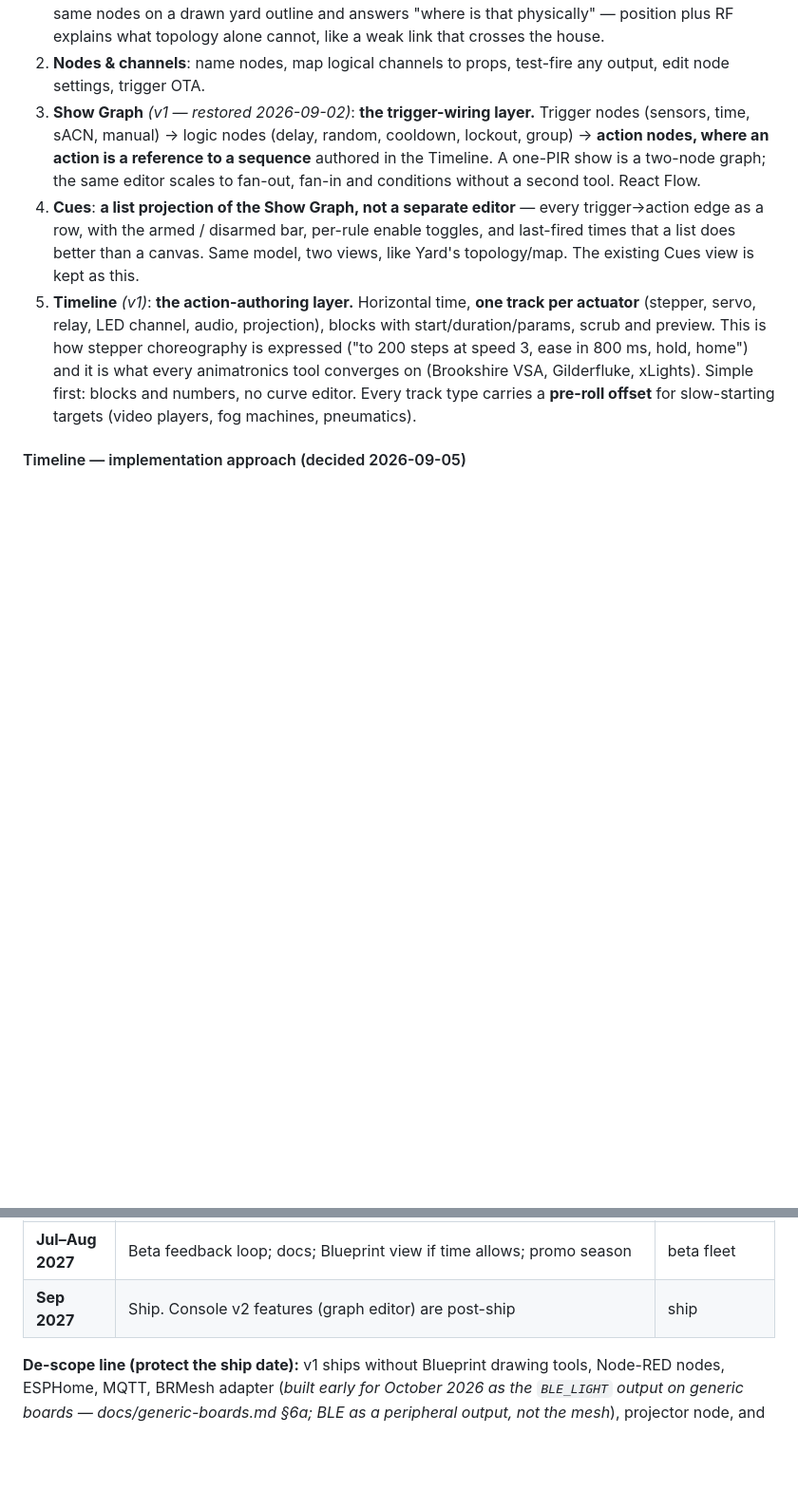
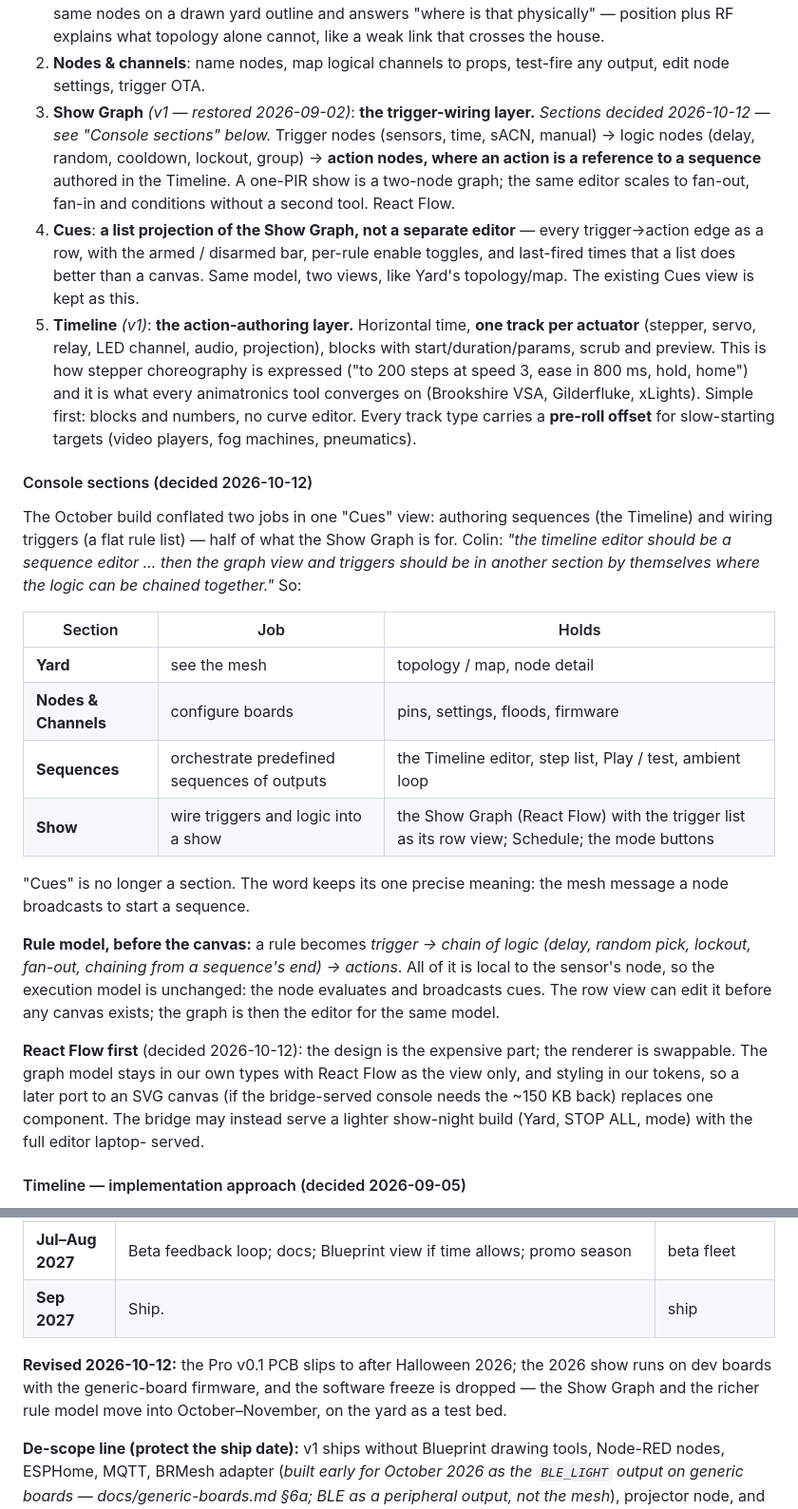
Before and after one commit to mrwillson2u/propmesh, a Markdown page: docs/software-plan.md, 2 parts joined by grey strips. Shown at 95% size. Drawn GitHub-style; blank space fills up the shorter version.

Commit message:
Plan: PCB after Halloween, software freeze dropped; console sections Sequences / Show; React Flow first
Co-Authored-By: Claude Fable 5.1 <noreply@anthropic.com>

```diff
--- a/docs/software-plan.md
+++ b/docs/software-plan.md
@@ -445,7 +445,7 @@ reflash) is a later option. Bundle size is checked in CI.
 2. **Nodes & channels**: name nodes, map logical channels to props,
    test-fire any output, edit node settings, trigger OTA.
 3. **Show Graph** *(v1 — restored 2026-09-02)*: **the trigger-wiring
-   layer.** Trigger nodes (sensors, time, sACN, manual) → logic nodes
+   layer.** *Sections decided 2026-10-12 — see "Console sections" below.* Trigger nodes (sensors, time, sACN, manual) → logic nodes
    (delay, random, cooldown, lockout, group) → **action nodes, where an
    action is a reference to a sequence** authored in the Timeline. A
    one-PIR show is a two-node graph; the same editor scales to fan-out,
@@ -464,6 +464,39 @@ reflash) is a later option. Bundle size is checked in CI.
    Gilderfluke, xLights). Simple first: blocks and numbers, no curve
    editor. Every track type carries a **pre-roll offset** for
    slow-starting targets (video players, fog machines, pneumatics).
+
+#### Console sections (decided 2026-10-12)
+
+The October build conflated two jobs in one "Cues" view: authoring
+sequences (the Timeline) and wiring triggers (a flat rule list) — half
+of what the Show Graph is for. Colin: *"the timeline editor should be a
+sequence editor … then the graph view and triggers should be in another
+section by themselves where the logic can be chained together."* So:
+
+| Section | Job | Holds |
+|---|---|---|
+| **Yard** | see the mesh | topology / map, node detail |
+| **Nodes & Channels** | configure boards | pins, settings, floods, firmware |
+| **Sequences** | orchestrate predefined sequences of outputs | the Timeline editor, step list, Play / test, ambient loop |
+| **Show** | wire triggers and logic into a show | the Show Graph (React Flow) with the trigger list as its row view; Schedule; the mode buttons |
+
+"Cues" is no longer a section. The word keeps its one precise meaning:
+the mesh message a node broadcasts to start a sequence.
+
+**Rule model, before the canvas:** a rule becomes *trigger → chain of
+logic (delay, random pick, lockout, fan-out, chaining from a sequence's
+end) → actions*. All of it is local to the sensor's node, so the
+execution model is unchanged: the node evaluates and broadcasts cues.
+The row view can edit it before any canvas exists; the graph is then
+the editor for the same model.
+
+**React Flow first** (decided 2026-10-12): the design is the expensive
+part; the renderer is swappable. The graph model stays in our own types
+with React Flow as the view only, and styling in our tokens, so a later
+port to an SVG canvas (if the bridge-served console needs the ~150 KB
+back) replaces one component. The bridge may instead serve a lighter
+show-night build (Yard, STOP ALL, mode) with the full editor laptop-
+served.
 
 #### Timeline — implementation approach (decided 2026-09-05)
 
@@ -598,7 +631,12 @@ Sep 2026, field season Oct 2026, Mini v0.1 Nov–Dec, launch Sep 2027.
 | **Mar–Apr 2027** | sACN ingress + xLights smoke test; Nodes & Channels view; Cues view; mesh OTA | v0.2 |
 | **May–Jun 2027** | Hardening for beta: Mini sleep current, sync accuracy, OTA reliability; fogger profile end-to-end; beta ships | beta fleet |
 | **Jul–Aug 2027** | Beta feedback loop; docs; Blueprint view if time allows; promo season | beta fleet |
-| **Sep 2027** | Ship. Console v2 features (graph editor) are post-ship | ship |
+| **Sep 2027** | Ship. | ship |
+
+**Revised 2026-10-12:** the Pro v0.1 PCB slips to after Halloween 2026;
+the 2026 show runs on dev boards with the generic-board firmware, and
+the software freeze is dropped — the Show Graph and the richer rule
+model move into October–November, on the yard as a test bed.
 
 **De-scope line (protect the ship date):** v1 ships without Blueprint
 drawing tools, Node-RED nodes, ESPHome, MQTT, BRMesh adapter (*built
```
Also changed, not shown: CLAUDE.md (+12 -2 lines).
